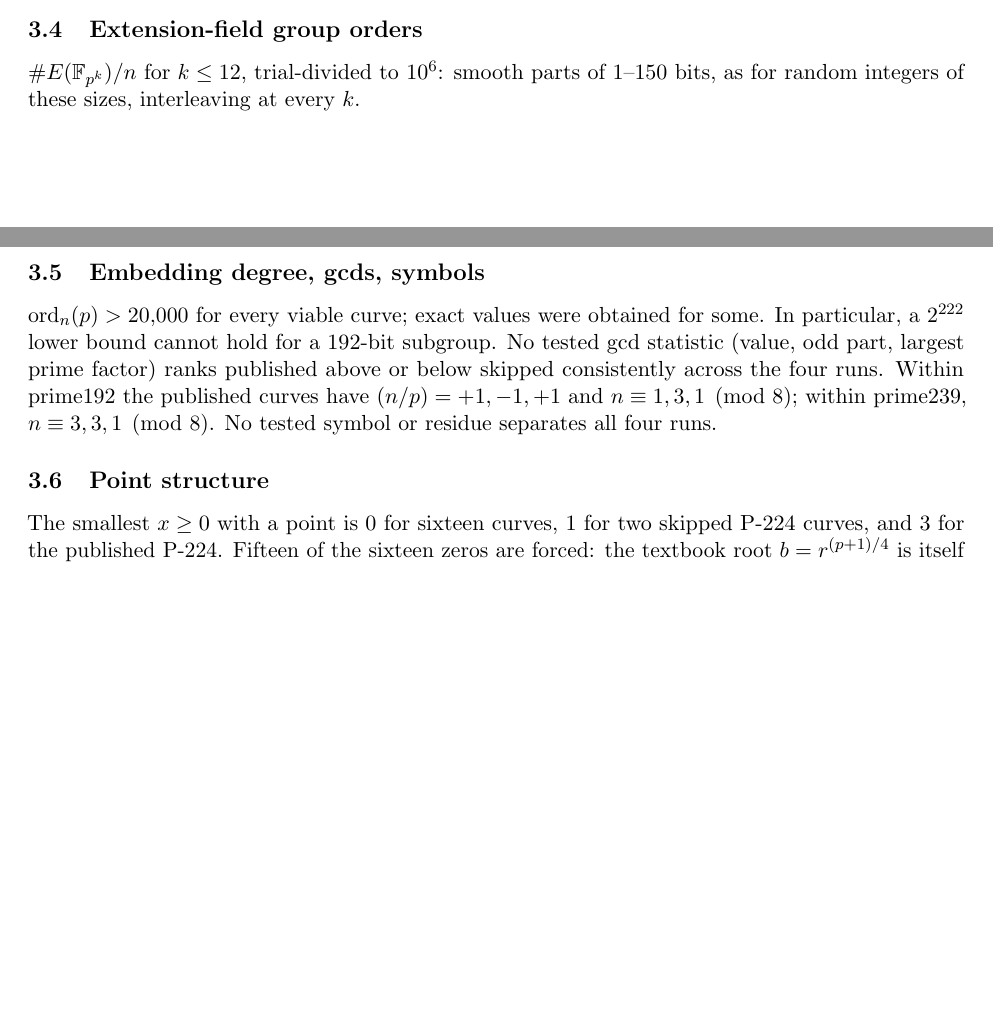
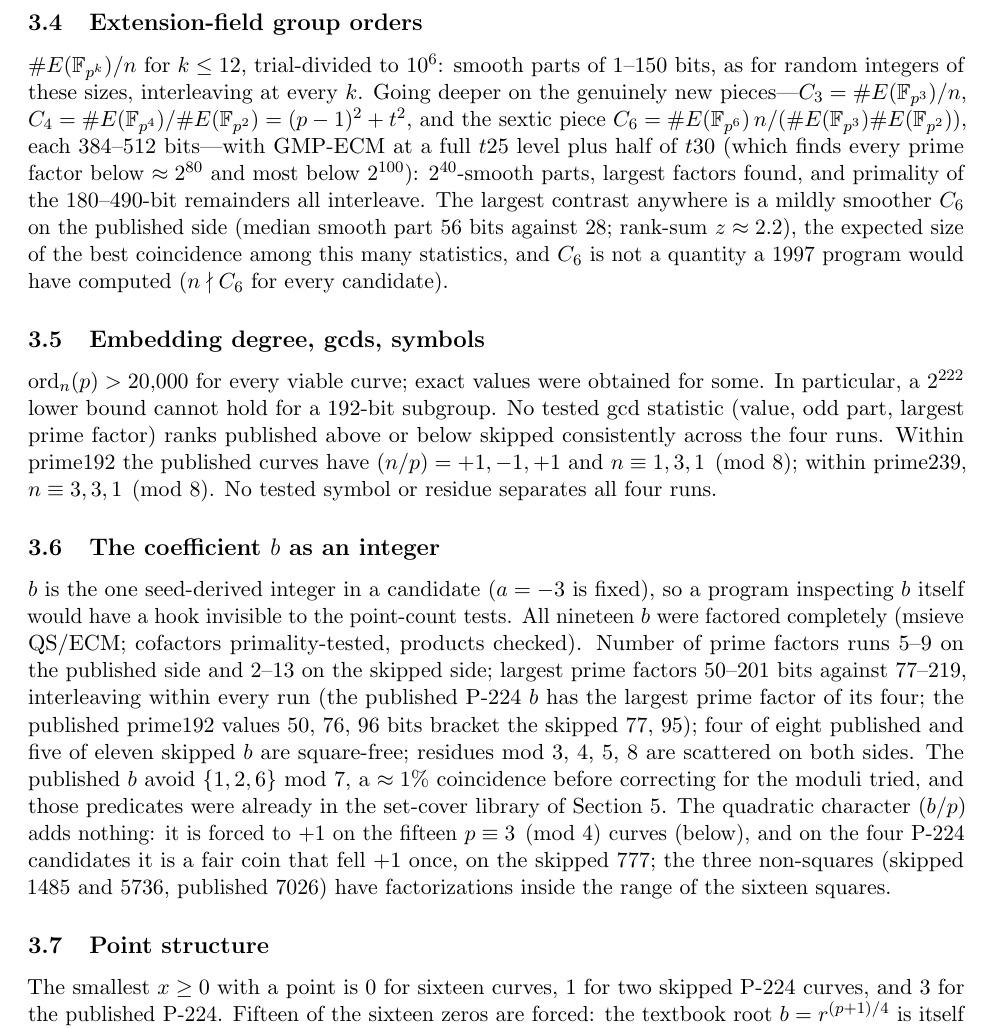
Before and after one commit to shumow/ECDSA-Origins-Revealed-Followup, a LaTeX paper (paper/main.tex): two parts of pages 3 and 4 of 8 before the commit and part of page 4 of 9 after it, the two joined at a grey line, cut so that both start at the same text, the shorter picture padded with empty space. Compiled offline with pdfLaTeX.

Commit message:
Paper: fold in b factorization, Legendre table and extension-order cofactor results; rebuild PDF
Co-Authored-By: Claude Fable 5.1 <noreply@anthropic.com>
Claude-Session: https://claude.ai/code/session_01H3AqBf94rv1VCCfV1Ra1MY

```diff
--- a/paper/main.tex
+++ b/paper/main.tex
@@ -73,10 +73,13 @@ With $D = t^2-4p = f s^2$, $f$ fundamental, the conductor $s$ of $\Z[\pi]$ in $\
 For $s=1$, $\End(E)=\mathcal{O}_K$ is forced; small rational $\ell$-isogenies are read from roots of $\Phi_\ell(j(E),X)$ modulo $p$. The published P-224 ($s=3$) has four roots at $\ell=3$, locating it on the crater of a height-one 3-volcano. Across all nineteen curves it is not the only nontrivial volcano: prime239 candidates 2320 and 2682 have $s=5$ and only one rational 5-isogeny each. They are on the floors, with $\End(E)=\Z[\pi]$, not $\mathcal{O}_K$; one is published and one skipped. Over $\F_{p^k}$ the Frobenius conductor becomes $sU_k$ and the volcano height is $v_\ell(sU_k)$. The geometric endomorphism ring is unchanged; its conductor fixes the vertex's distance from the crater. Thus not every curve is on the crater over extensions. The tested heights and positions do not yield a separator.
 
 \subsection{Extension-field group orders}
-$\#E(\F_{p^k})/n$ for $k\le12$, trial-divided to $10^6$: smooth parts of 1--150 bits, as for random integers of these sizes, interleaving at every $k$.
+$\#E(\F_{p^k})/n$ for $k\le12$, trial-divided to $10^6$: smooth parts of 1--150 bits, as for random integers of these sizes, interleaving at every $k$. Going deeper on the genuinely new pieces---$C_3=\#E(\F_{p^3})/n$, $C_4=\#E(\F_{p^4})/\#E(\F_{p^2})=(p-1)^2+t^2$, and the sextic piece $C_6=\#E(\F_{p^6})\,n/(\#E(\F_{p^3})\#E(\F_{p^2}))$, each 384--512 bits---with GMP-ECM at a full $t25$ level plus half of $t30$ (which finds every prime factor below $\approx2^{80}$ and most below $2^{100}$): $2^{40}$-smooth parts, largest factors found, and primality of the 180--490-bit remainders all interleave. The largest contrast anywhere is a mildly smoother $C_6$ on the published side (median smooth part 56 bits against 28; rank-sum $z\approx2.2$), the expected size of the best coincidence among this many statistics, and $C_6$ is not a quantity a 1997 program would have computed ($n\nmid C_6$ for every candidate).
 
 \subsection{Embedding degree, gcds, symbols}
 $\ord_n(p)>20{,}000$ for every viable curve; exact values were obtained for some. In particular, a $2^{222}$ lower bound cannot hold for a 192-bit subgroup. No tested gcd statistic (value, odd part, largest prime factor) ranks published above or below skipped consistently across the four runs. Within prime192 the published curves have $(n/p)=+1,-1,+1$ and $n\equiv1,3,1\pmod 8$; within prime239, $n\equiv3,3,1\pmod8$. No tested symbol or residue separates all four runs.
+
+\subsection{The coefficient $b$ as an integer}
+$b$ is the one seed-derived integer in a candidate ($a=-3$ is fixed), so a program inspecting $b$ itself would have a hook invisible to the point-count tests. All nineteen $b$ were factored completely (msieve QS/ECM; cofactors primality-tested, products checked). Number of prime factors runs 5--9 on the published side and 2--13 on the skipped side; largest prime factors 50--201 bits against 77--219, interleaving within every run (the published P-224 $b$ has the largest prime factor of its four; the published prime192 values 50, 76, 96 bits bracket the skipped 77, 95); four of eight published and five of eleven skipped $b$ are square-free; residues mod 3, 4, 5, 8 are scattered on both sides. The published $b$ avoid $\{1,2,6\}$ mod 7, a $\approx1\%$ coincidence before correcting for the moduli tried, and those predicates were already in the set-cover library of Section~\ref{sec:cover}. The quadratic character $(b/p)$ adds nothing: it is forced to $+1$ on the fifteen $p\equiv3\pmod4$ curves (below), and on the four P-224 candidates it is a fair coin that fell $+1$ once, on the skipped 777; the three non-squares (skipped 1485 and 5736, published 7026) have factorizations inside the range of the sixteen squares.
 
 \subsection{Point structure}
 The smallest $x\ge0$ with a point is 0 for sixteen curves, 1 for two skipped P-224 curves, and 3 for the published P-224. Fifteen of the sixteen zeros are forced: the textbook root $b=r^{(p+1)/4}$ is itself a square when $r=-27/c$ is a square. Thus $x=0$ is not an independent coin flip in those runs. The on-curve bitmaps have 118--148 entries set, but a fair-independent-bit null ignores this conditioning and other algebraic dependencies. The tested bitmaps and small-scalar relations do not give a separator.
```
Also changed, not shown: paper/main.pdf, paper/main.tex (2 more changed lines).
